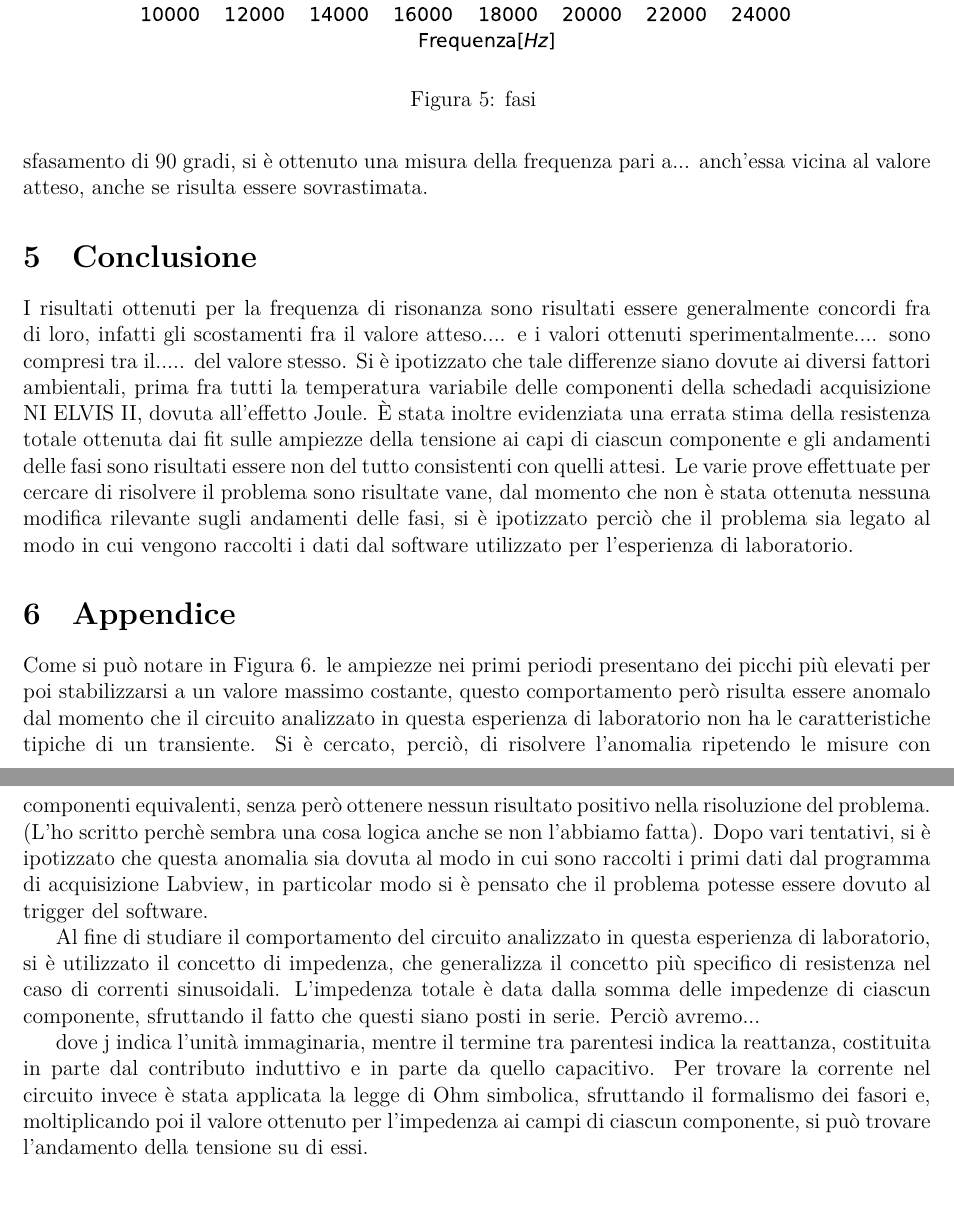
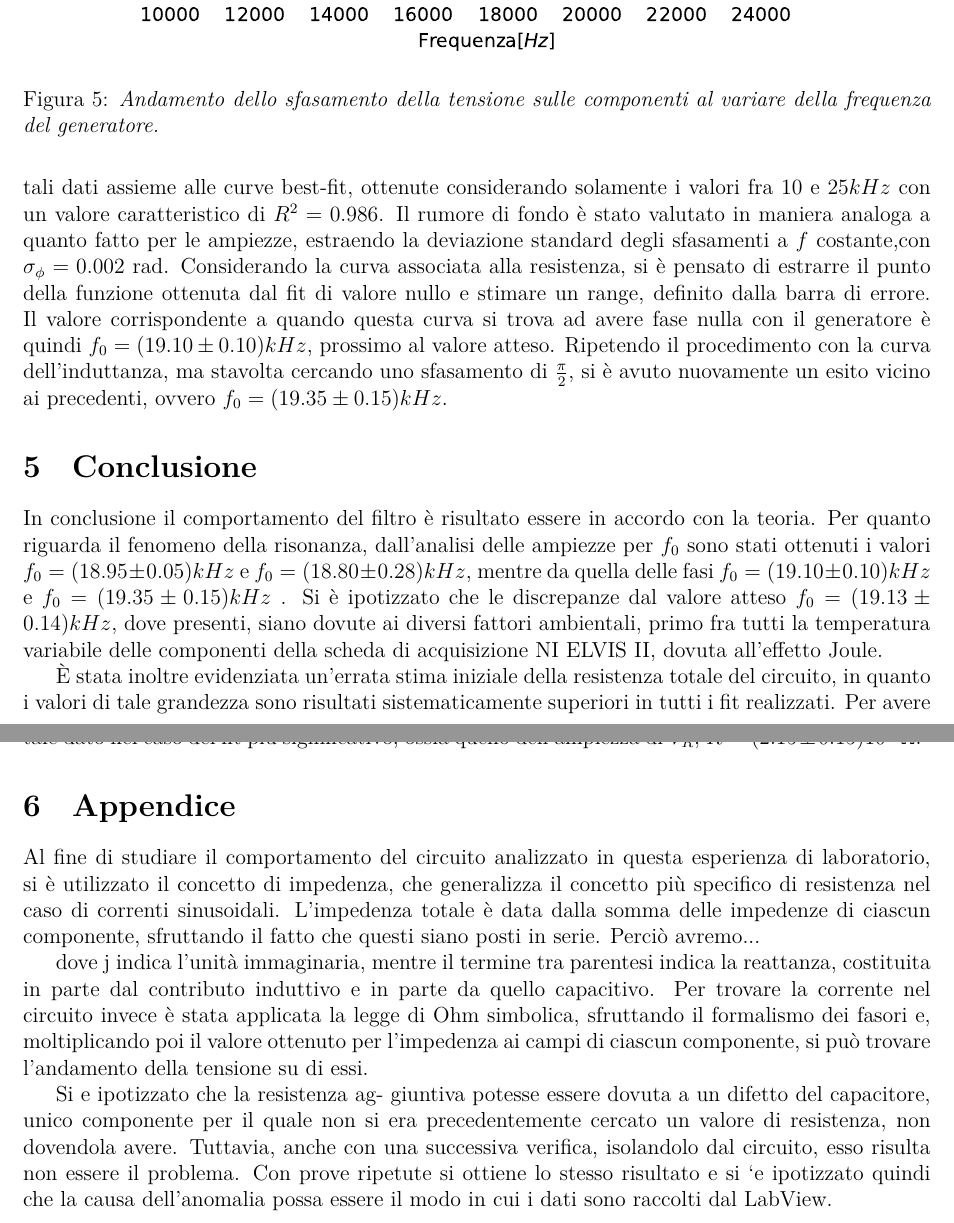
Before and after one commit to Feyn-23/Relazione-passa-banda, a LaTeX document (tex/Relazione.tex, which reads tex/analisi.tex, tex/appendice.tex, tex/conclusione.tex): two parts of pages 6 and 7 of 7, joined at a grey line, cut so that both start at the same text, the shorter picture padded with empty space. The pictures show the PDF file Relazione.pdf that the author committed with the source.

Commit message:
Fino a conclusione.

```diff
--- a/tex/analisi.tex
+++ b/tex/analisi.tex
@@ -32 +28,0 @@ Qui di seguito sono mostrate le funzioni che descrivono l’andamento del modulo
-    V_R = \frac{R_rV_0}{\sqrt{{(R_r+R)}^2+{ \left(\omega L - \frac{1}{\omega C}\right)}^2}}
@@ -41,3 +33,6 @@ Qui di seguito sono mostrate le funzioni che descrivono l’andamento del modulo
 \begin{figure}[h]
     \centering
     \includegraphics[width=1\textwidth]{../figs/Risposta-in-frequenza-ampiezze.pdf}
+    \caption{\emph{Andamento dell’ampiezza della tensione sulle componenti del circuito al variare
+    della frequenza del generatore con sovrapposte relative curve best-fit.}}
+    \label{fig:ampiezzeRLC}
@@ -53,0 +66 @@ Qui di seguito sono mostrate le funzioni che descrivono l’andamento del modulo
+circuito, $R$.
@@ -53,0 +83,6 @@ Qui di seguito sono mostrate le funzioni che descrivono l’andamento del modulo
+    \delta p_k = \sqrt{\tilde{\chi}^2 C_{kk}}
+\]
+dove $C_kk$ è l'elemento corrispondente a $p_k$ nella diagonale della matrice di covarianza.
+
+Si e valutata la frequenza di risonanza con i parametri ottenuti dal fit associato alla resistenza usando l'equazione
+\ref{eq:res-pulsation} ottenendo $f_0 = (18.95 \pm 0.05) kHz$, con le incertezze propagate in quadratura.
@@ -55,0 +97 @@ Qui di seguito sono mostrate le funzioni che descrivono l’andamento del modulo
+Da tale procedura si è ottenuto un valore $f_0 = (18.80 \pm 0.28)kHz$.
@@ -89,6 +121,7 @@ Le funzioni che descrivono gli andamenti attesi delle fasi sono le seguenti:
 \begin{figure}[h]
     \centering
     \includegraphics[width=.9\textwidth]{../figs/Risposta-in-frequenza-fasi.pdf}
-    \caption{fasi }\label{fig:fasi}
+    \caption{\emph{Andamento dello sfasamento della tensione sulle componenti al variare della frequenza del generatore.}}
+    \label{fig:fasi}
 \end{figure}
 
@@ -95,0 +131,11 @@ Si è poi pensato di estrarre il valore corrispondente a una condizione di fase
+In figura \ref{fig:fasi} sono visibili tali dati assieme alle curve best-fit, ottenute considerando solamente i valori
+fra $10  \ \text{e} \ 25 kHz$ con un valore caratteristico di $R^2 = 0.986$. Il rumore di fondo è stato valutato in
+maniera analoga a quanto fatto per le ampiezze, estraendo la deviazione standard degli sfasamenti a $f$ costante,con
+$\sigma_{\phi} = 0.002$ rad.
+Considerando la curva associata alla resistenza, si è pensato di estrarre il punto della funzione ottenuta dal
+fit di valore nullo e stimare un range, definito dalla barra di errore. Il valore corrispondente a quando questa curva si trova ad avere fase nulla con il generatore
+è quindi $f_0 = (19.10 \pm 0.10)kHz$, prossimo al valore atteso. Ripetendo il procedimento con la curva dell’induttanza,
+ma stavolta cercando uno sfasamento di $\frac{\pi}{2}$, si è avuto nuovamente un esito vicino ai precedenti, ovvero
+$f_0 = (19.35 \pm 0.15)kHz$.
+
+%#TODO valuta se scrivere del ritardo ecc...
--- a/tex/appendice.tex
+++ b/tex/appendice.tex
@@ -1,10 +1,11 @@
-Come si può notare in Figura 6. le ampiezze nei primi periodi presentano dei picchi più elevati per poi stabilizzarsi a un valore massimo costante, questo comportamento però risulta essere anomalo dal momento che il circuito analizzato in questa esperienza di laboratorio non ha le caratteristiche tipiche di un transiente.
-Si è cercato, perciò, di risolvere l’anomalia ripetendo le misure con componenti equivalenti, senza però ottenere nessun risultato positivo nella risoluzione del problema. (L’ho scritto perchè sembra una cosa logica anche se non l’abbiamo fatta).
-Dopo vari tentativi, si è ipotizzato che questa anomalia sia dovuta al modo in cui sono raccolti i primi dati dal programma di acquisizione Labview, in particolar modo si è pensato che il problema potesse essere dovuto al trigger del software.
-
 Al fine di studiare il comportamento del circuito analizzato in questa esperienza di laboratorio, si è utilizzato il concetto di impedenza, che generalizza il concetto più specifico di resistenza nel caso di correnti sinusoidali.
 L’impedenza totale è data dalla somma delle impedenze di ciascun componente, sfruttando il fatto che questi siano posti in serie. Perciò avremo...
 
 
 dove j indica l’unità immaginaria, mentre il termine tra parentesi indica la reattanza, costituita in parte dal contributo induttivo e in parte da quello capacitivo.
 Per trovare la corrente nel circuito invece è stata applicata la legge di Ohm simbolica, sfruttando il formalismo dei fasori e, moltiplicando poi il valore ottenuto per l’impedenza ai campi di ciascun componente, si può trovare l’andamento della tensione su di essi.
+
+Si e ipotizzato che la resistenza ag- giuntiva potesse essere dovuta a un difetto del capacitore, unico componente per
+il quale non si era precedentemente cercato un valore di resistenza, non dovendola avere. Tuttavia, anche con una successiva
+verifica, isolandolo dal circuito, esso risulta non essere il problema. Con prove ripetute si ottiene lo stesso risultato e si
+`e ipotizzato quindi che la causa dell’anomalia possa essere il modo in cui i dati sono raccolti dal LabView.
--- a/tex/conclusione.tex
+++ b/tex/conclusione.tex
@@ -1,4 +1,11 @@
-I risultati ottenuti per la frequenza di risonanza sono risultati essere generalmente concordi fra di loro, infatti gli scostamenti fra il valore atteso.... e i valori ottenuti sperimentalmente.... sono compresi tra il..... del valore stesso.
-Si è ipotizzato che tale differenze siano dovute ai diversi fattori ambientali, prima fra tutti la  temperatura variabile delle componenti della schedadi acquisizione NI ELVIS II, dovuta all’effetto Joule.
-È stata inoltre evidenziata una errata stima della resistenza totale ottenuta dai fit sulle ampiezze della tensione ai capi di ciascun componente e gli andamenti delle fasi sono risultati essere non del tutto consistenti con quelli attesi.
-Le varie prove effettuate per cercare di risolvere il problema sono risultate vane, dal momento che non è stata ottenuta nessuna modifica rilevante sugli andamenti delle fasi, si è ipotizzato perciò che il problema sia legato al modo in cui vengono raccolti i dati dal software utilizzato per l’esperienza di laboratorio.
+
+
+In conclusione il comportamento del filtro è risultato essere in accordo con la teoria.
+Per quanto riguarda il fenomeno della risonanza, dall'analisi delle ampiezze per $f_0$ sono stati
+ottenuti i valori $f_0 = (18.95 \pm 0.05) kHz$ e $f_0 = (18.80 \pm 0.28)kHz$, mentre
+da quella delle fasi $f_0 = (19.10 \pm 0.10)kHz$ e $f_0 = (19.35 \pm 0.15)kHz$ .
+Si è ipotizzato che le discrepanze dal valore atteso  $f_0 = (19.13 \pm 0.14) kHz$, dove presenti, siano dovute ai diversi fattori ambientali, primo fra tutti la temperatura
+variabile delle componenti della scheda di acquisizione NI ELVIS II, dovuta all’effetto Joule.
+
+È stata inoltre evidenziata un'errata stima iniziale della resistenza totale del circuito, in quanto i valori di tale
+grandezza sono risultati sistematicamente superiori in tutti i fit realizzati.
```
Also changed, not shown: tex/Relazione.tex (+1 -1 lines), tex/introduzione.tex (+1 -1 lines), Relazione.pdf, figs/Risposta-in-frequenza-ampiezza-resistenza.pdf, figs/Risposta-in-frequenza-ampiezze.pdf, tex/analisi.tex (92 more changed lines), tex/conclusione.tex (3 more changed lines).
